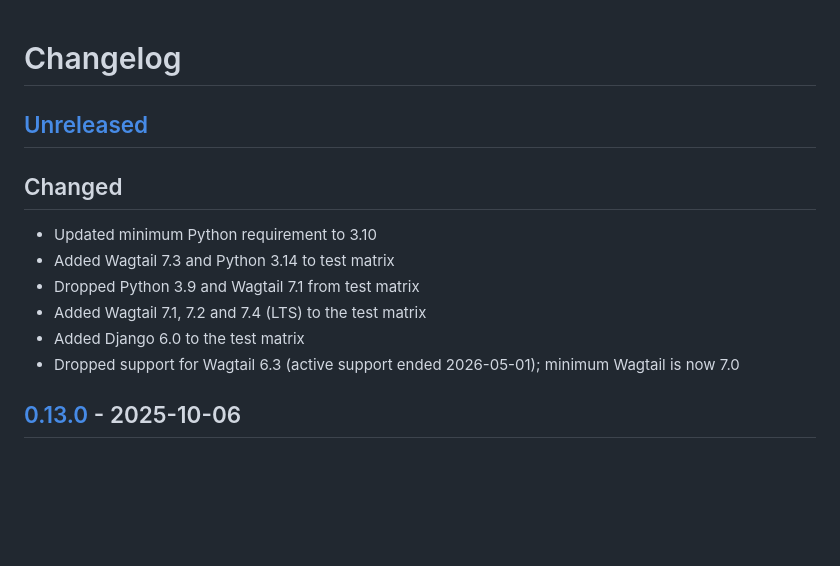
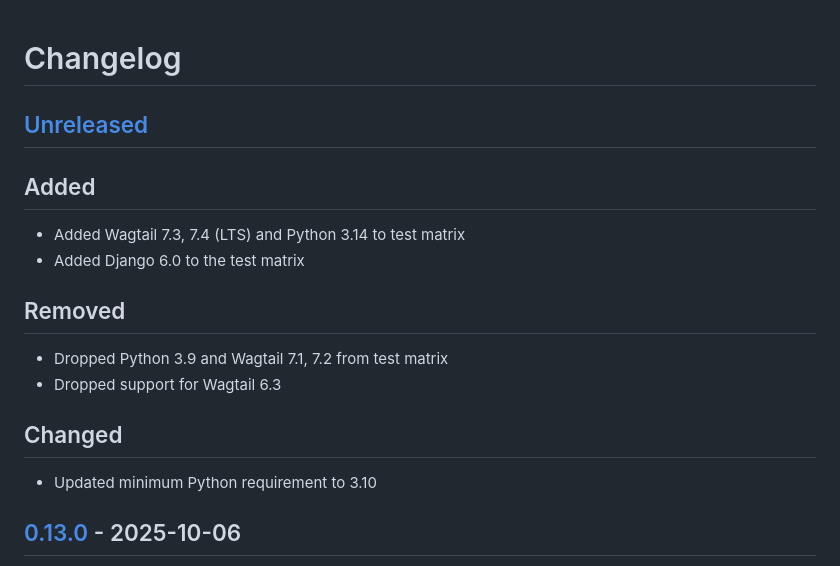
Before and after one commit to torchbox/wagtail-markdown, a Markdown page: CHANGELOG.md, the part around the change. Rendered like a GitHub page; blank space fills up the shorter version.

Commit message:
Simplify the changelog

```diff
--- a/CHANGELOG.md
+++ b/CHANGELOG.md
@@ -2,14 +2,19 @@
 
 ## [Unreleased]
 
+## Added
+
+- Added Wagtail 7.3, 7.4 (LTS) and Python 3.14 to test matrix
+- Added Django 6.0 to the test matrix
+
+## Removed
+
+- Dropped Python 3.9 and Wagtail 7.1, 7.2 from test matrix
+- Dropped support for Wagtail 6.3
+
 ## Changed
 
 - Updated minimum Python requirement to 3.10
-- Added Wagtail 7.3 and Python 3.14 to test matrix
-- Dropped Python 3.9 and Wagtail 7.1 from test matrix
-- Added Wagtail 7.1, 7.2 and 7.4 (LTS) to the test matrix
-- Added Django 6.0 to the test matrix
-- Dropped support for Wagtail 6.3 (active support ended 2026-05-01); minimum Wagtail is now 7.0
 
 ## [0.13.0] - 2025-10-06
 
```
